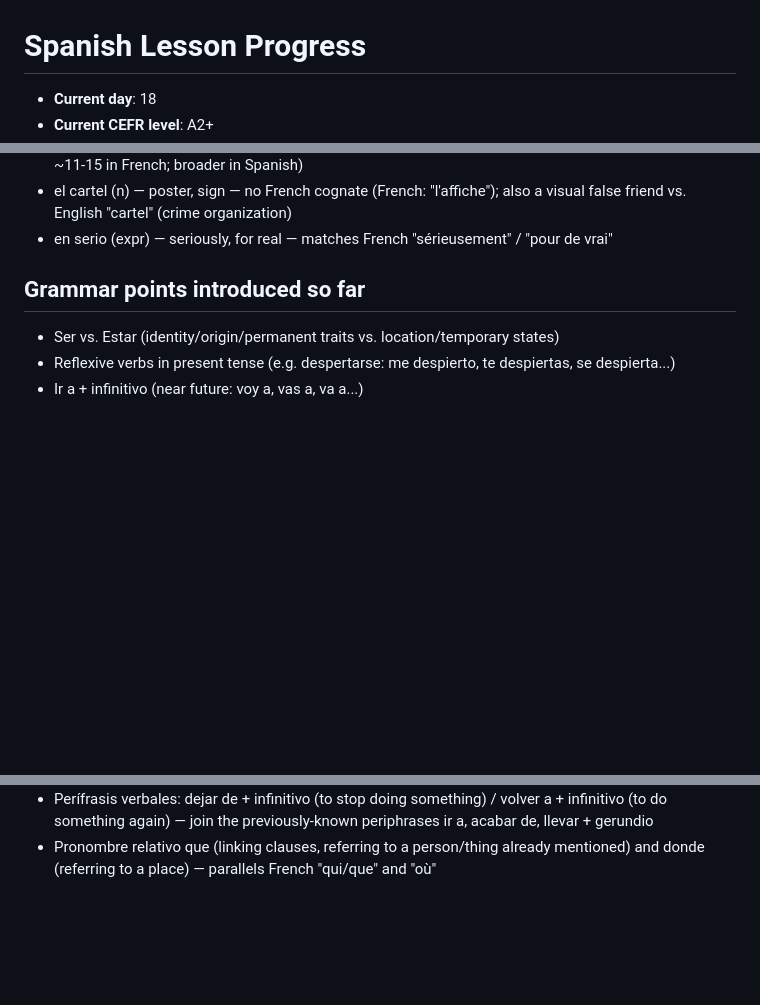
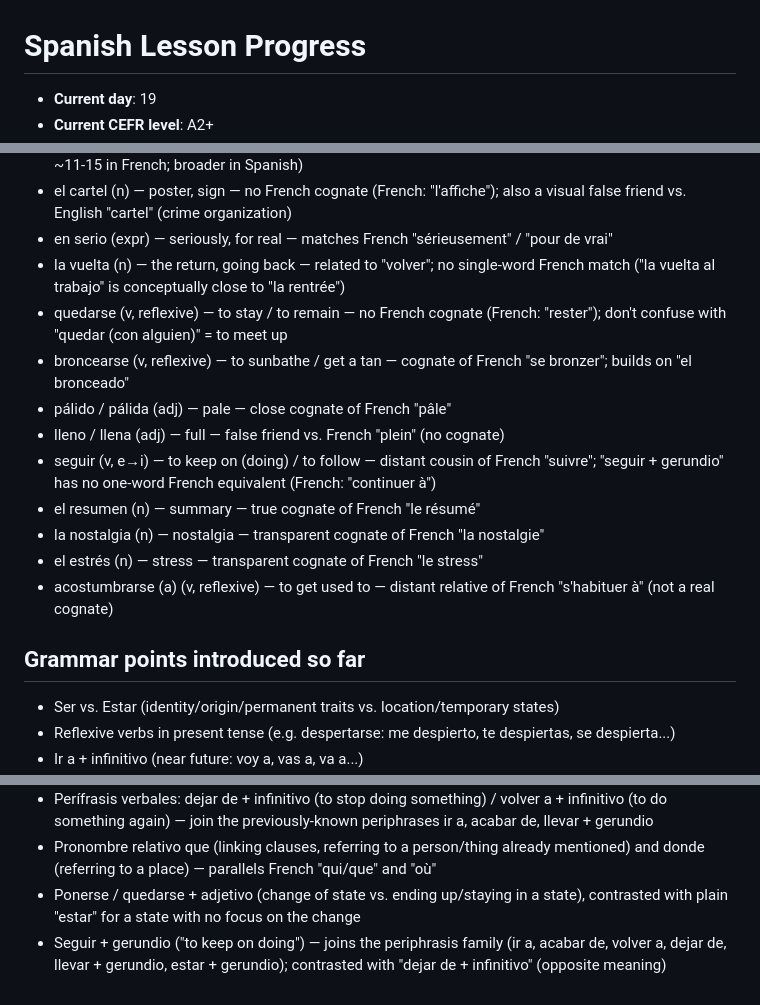
Before and after one commit to HAFSAOUISofiane/HAFSAOUISofiane.github.io, a Markdown page: spanish-learning/PROGRESS.md, 3 parts joined by grey strips. Drawn GitHub-style; blank space fills up the shorter version.

Commit message:
feat: add Spanish lesson for day 18 (2026-08-17)
Introduces ponerse/quedarse + adjetivo and seguir + gerundio; recycles
volver, llevar+gerundio, hay que, el bronceado, por/para.

```diff
--- a/spanish-learning/PROGRESS.md
+++ b/spanish-learning/PROGRESS.md
@@ -1,4 +1,4 @@
 # Spanish Lesson Progress
 
-- **Current day**: 18
+- **Current day**: 19
 - **Current CEFR level**: A2+
@@ -200,6 +200,16 @@
 - el colegio (n) — school (primary/secondary) — false friend vs. French "le collège" (specifically ages ~11-15 in French; broader in Spanish)
 - el cartel (n) — poster, sign — no French cognate (French: "l'affiche"); also a visual false friend vs. English "cartel" (crime organization)
 - en serio (expr) — seriously, for real — matches French "sérieusement" / "pour de vrai"
+- la vuelta (n) — the return, going back — related to "volver"; no single-word French match ("la vuelta al trabajo" is conceptually close to "la rentrée")
+- quedarse (v, reflexive) — to stay / to remain — no French cognate (French: "rester"); don't confuse with "quedar (con alguien)" = to meet up
+- broncearse (v, reflexive) — to sunbathe / get a tan — cognate of French "se bronzer"; builds on "el bronceado"
+- pálido / pálida (adj) — pale — close cognate of French "pâle"
+- lleno / llena (adj) — full — false friend vs. French "plein" (no cognate)
+- seguir (v, e→i) — to keep on (doing) / to follow — distant cousin of French "suivre"; "seguir + gerundio" has no one-word French equivalent (French: "continuer à")
+- el resumen (n) — summary — true cognate of French "le résumé"
+- la nostalgia (n) — nostalgia — transparent cognate of French "la nostalgie"
+- el estrés (n) — stress — transparent cognate of French "le stress"
+- acostumbrarse (a) (v, reflexive) — to get used to — distant relative of French "s'habituer à" (not a real cognate)
 
 ## Grammar points introduced so far
 
@@ -239,3 +249,5 @@
 - Pronombres indefinidos y negativos: alguien/nadie, algo/nada, alguno/ninguno — Spanish double-negative rule (no + verbo + nadie/nada when the negative word follows the verb; "no" dropped when it precedes the verb), compared to French's similar two-part "ne...personne/rien"
 - Perífrasis verbales: dejar de + infinitivo (to stop doing something) / volver a + infinitivo (to do something again) — join the previously-known periphrases ir a, acabar de, llevar + gerundio
 - Pronombre relativo que (linking clauses, referring to a person/thing already mentioned) and donde (referring to a place) — parallels French "qui/que" and "où"
+- Ponerse / quedarse + adjetivo (change of state vs. ending up/staying in a state), contrasted with plain "estar" for a state with no focus on the change
+- Seguir + gerundio ("to keep on doing") — joins the periphrasis family (ir a, acabar de, volver a, dejar de, llevar + gerundio, estar + gerundio); contrasted with "dejar de + infinitivo" (opposite meaning)
```
Also changed, not shown: other parts of spanish-learning/PROGRESS.md (+1 -1 lines), spanish-learning/2026-08-17.md (added, +51 -0 lines).
